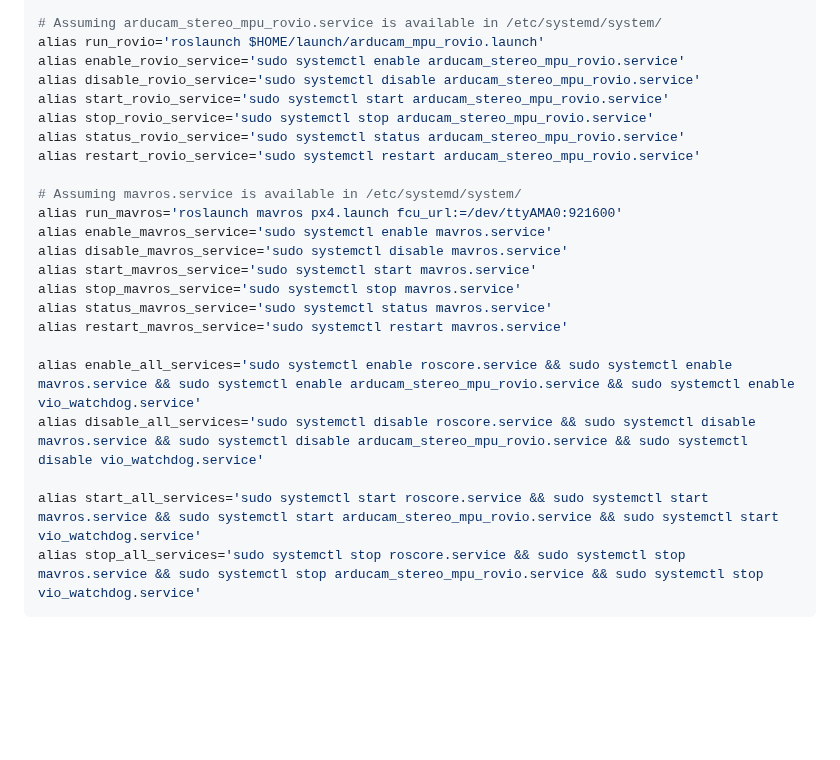
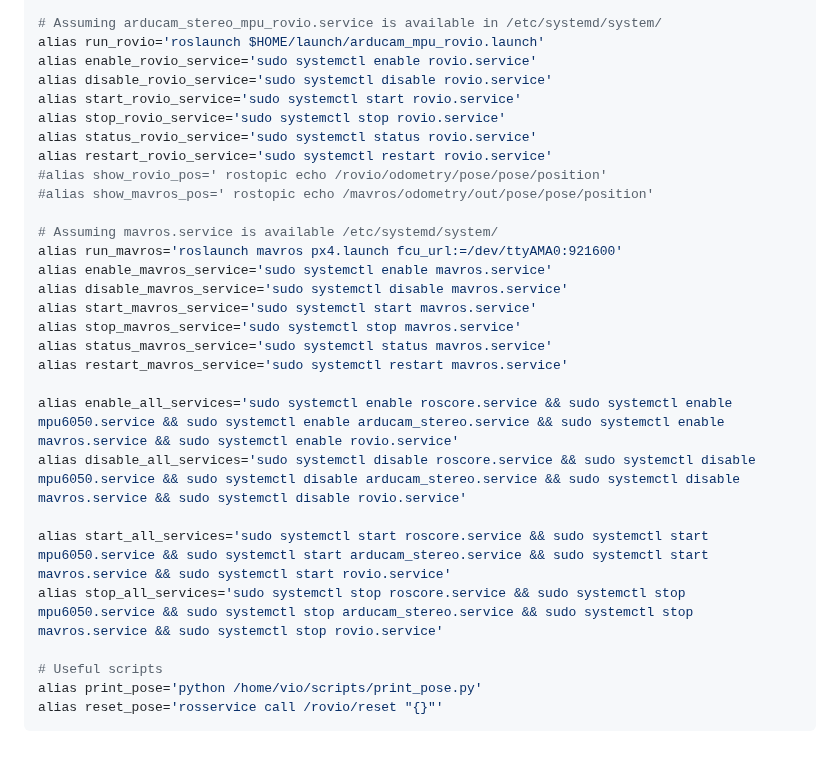
Before and after one commit to mzahana/roboeye, a Markdown page: README.md, the part around the change. Rendered like a GitHub page; blank space fills up the shorter version.

````diff
--- a/README.md
+++ b/README.md
@@ -82,14 +82,16 @@ alias restart_openvins_service='sudo systemctl restart arducam_stereo_mpu_openvi
 
 # Assuming arducam_stereo_mpu_rovio.service is available in /etc/systemd/system/
 alias run_rovio='roslaunch $HOME/launch/arducam_mpu_rovio.launch'
-alias enable_rovio_service='sudo systemctl enable arducam_stereo_mpu_rovio.service'
-alias disable_rovio_service='sudo systemctl disable arducam_stereo_mpu_rovio.service'
-alias start_rovio_service='sudo systemctl start arducam_stereo_mpu_rovio.service'
-alias stop_rovio_service='sudo systemctl stop arducam_stereo_mpu_rovio.service'
-alias status_rovio_service='sudo systemctl status arducam_stereo_mpu_rovio.service'
-alias restart_rovio_service='sudo systemctl restart arducam_stereo_mpu_rovio.service'
+alias enable_rovio_service='sudo systemctl enable rovio.service'
+alias disable_rovio_service='sudo systemctl disable rovio.service'
+alias start_rovio_service='sudo systemctl start rovio.service'
+alias stop_rovio_service='sudo systemctl stop rovio.service'
+alias status_rovio_service='sudo systemctl status rovio.service'
+alias restart_rovio_service='sudo systemctl restart rovio.service'
+#alias show_rovio_pos=' rostopic echo /rovio/odometry/pose/pose/position'
+#alias show_mavros_pos=' rostopic echo /mavros/odometry/out/pose/pose/position'
 
-# Assuming mavros.service is available in /etc/systemd/system/
+# Assuming mavros.service is available /etc/systemd/system/
 alias run_mavros='roslaunch mavros px4.launch fcu_url:=/dev/ttyAMA0:921600'
 alias enable_mavros_service='sudo systemctl enable mavros.service'
 alias disable_mavros_service='sudo systemctl disable mavros.service'
@@ -98,9 +100,13 @@ alias stop_mavros_service='sudo systemctl stop mavros.service'
 alias status_mavros_service='sudo systemctl status mavros.service'
 alias restart_mavros_service='sudo systemctl restart mavros.service'
 
-alias enable_all_services='sudo systemctl enable roscore.service && sudo systemctl enable mavros.service && sudo systemctl enable arducam_stereo_mpu_rovio.service && sudo systemctl enable vio_watchdog.service'
-alias disable_all_services='sudo systemctl disable roscore.service && sudo systemctl disable mavros.service && sudo systemctl disable arducam_stereo_mpu_rovio.service && sudo systemctl disable vio_watchdog.service'
+alias enable_all_services='sudo systemctl enable roscore.service && sudo systemctl enable mpu6050.service && sudo systemctl enable arducam_stereo.service && sudo systemctl enable mavros.service && sudo systemctl enable rovio.service'
+alias disable_all_services='sudo systemctl disable roscore.service && sudo systemctl disable mpu6050.service && sudo systemctl disable arducam_stereo.service && sudo systemctl disable mavros.service && sudo systemctl disable rovio.service'
 
-alias start_all_services='sudo systemctl start roscore.service && sudo systemctl start mavros.service && sudo systemctl start arducam_stereo_mpu_rovio.service && sudo systemctl start vio_watchdog.service'
-alias stop_all_services='sudo systemctl stop roscore.service && sudo systemctl stop mavros.service && sudo systemctl stop arducam_stereo_mpu_rovio.service && sudo systemctl stop vio_watchdog.service'
+alias start_all_services='sudo systemctl start roscore.service && sudo systemctl start mpu6050.service && sudo systemctl start arducam_stereo.service && sudo systemctl start mavros.service && sudo systemctl start rovio.service'
+alias stop_all_services='sudo systemctl stop roscore.service && sudo systemctl stop mpu6050.service && sudo systemctl stop arducam_stereo.service && sudo systemctl stop mavros.service && sudo systemctl stop rovio.service'
+
+# Useful scripts
+alias print_pose='python /home/vio/scripts/print_pose.py'
+alias reset_pose='rosservice call /rovio/reset "{}"'
 ```
````
